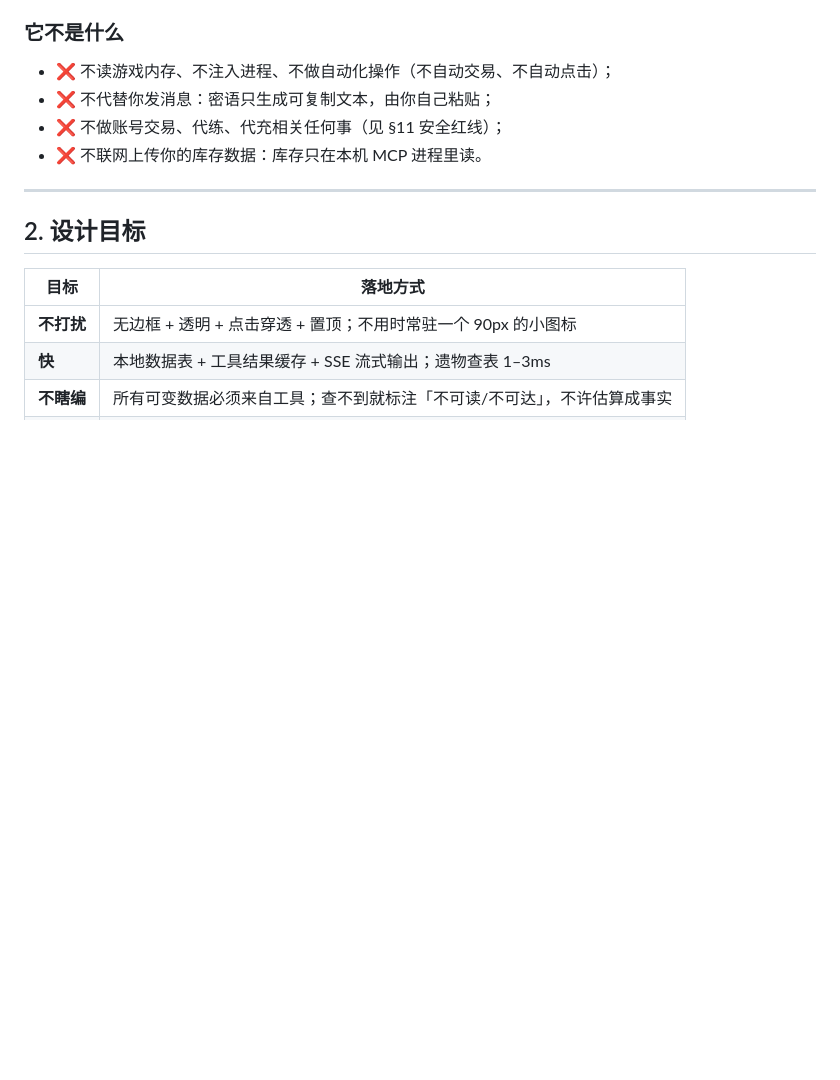
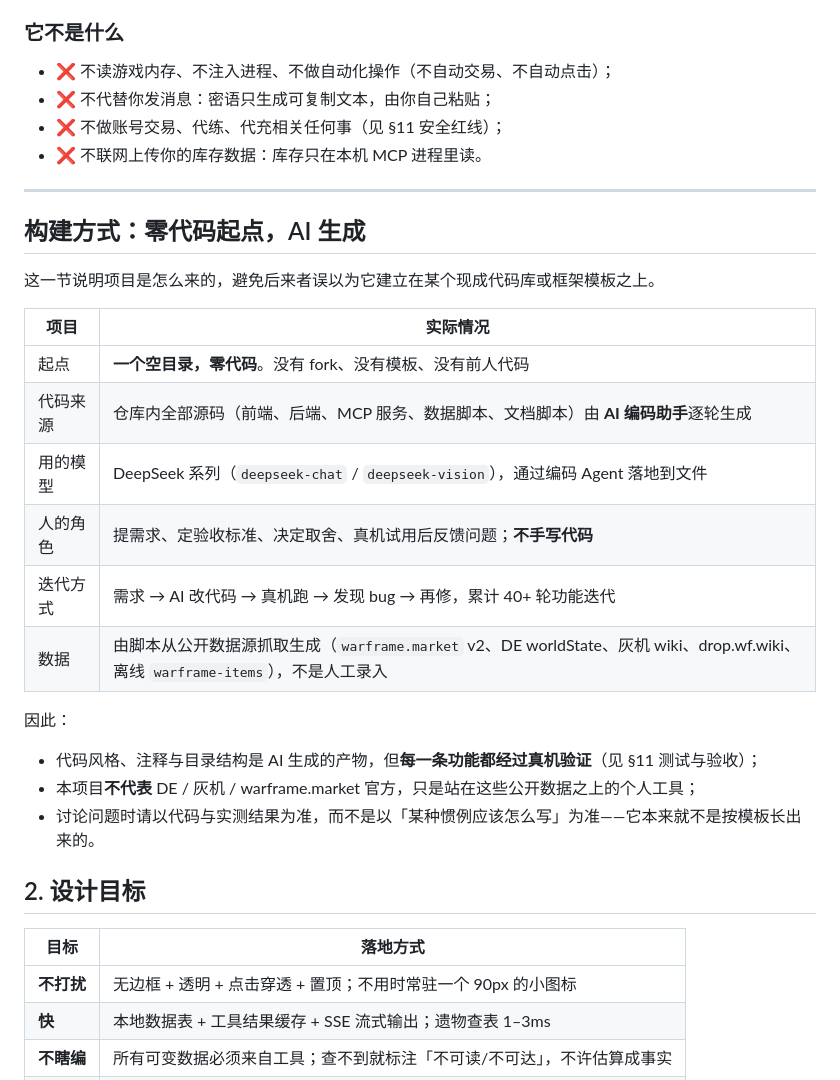
Before and after one commit to WEaity/ordis-overlay, a Markdown page: docs/项目说明书.md, the part around the change. GitHub-like rendering; blank space fills up the shorter version.

Commit message:
docs: 标注项目零代码起点、全部由 AI 生成

```diff
--- a/docs/项目说明书.md
+++ b/docs/项目说明书.md
@@ -28,6 +28,25 @@
 - ❌ 不联网上传你的库存数据：库存只在本机 MCP 进程里读。
 
 ---
+
+## 构建方式：零代码起点，AI 生成
+
+这一节说明项目是怎么来的，避免后来者误以为它建立在某个现成代码库或框架模板之上。
+
+| 项目 | 实际情况 |
+|---|---|
+| 起点 | **一个空目录，零代码**。没有 fork、没有模板、没有前人代码 |
+| 代码来源 | 仓库内全部源码（前端、后端、MCP 服务、数据脚本、文档脚本）由 **AI 编码助手**逐轮生成 |
+| 用的模型 | DeepSeek 系列（`deepseek-chat` / `deepseek-vision`），通过编码 Agent 落地到文件 |
+| 人的角色 | 提需求、定验收标准、决定取舍、真机试用后反馈问题；**不手写代码** |
+| 迭代方式 | 需求 → AI 改代码 → 真机跑 → 发现 bug → 再修，累计 40+ 轮功能迭代 |
+| 数据 | 由脚本从公开数据源抓取生成（`warframe.market` v2、DE worldState、灰机 wiki、drop.wf.wiki、离线 `warframe-items`），不是人工录入 |
+
+因此：
+
+- 代码风格、注释与目录结构是 AI 生成的产物，但**每一条功能都经过真机验证**（见 §11 测试与验收）；
+- 本项目**不代表** DE / 灰机 / warframe.market 官方，只是站在这些公开数据之上的个人工具；
+- 讨论问题时请以代码与实测结果为准，而不是以「某种惯例应该怎么写」为准——它本来就不是按模板长出来的。
 
 ## 2. 设计目标
 
```
Also changed, not shown: README.md (+4 -0 lines), docs/使用说明与合规声明.md (+4 -0 lines).
